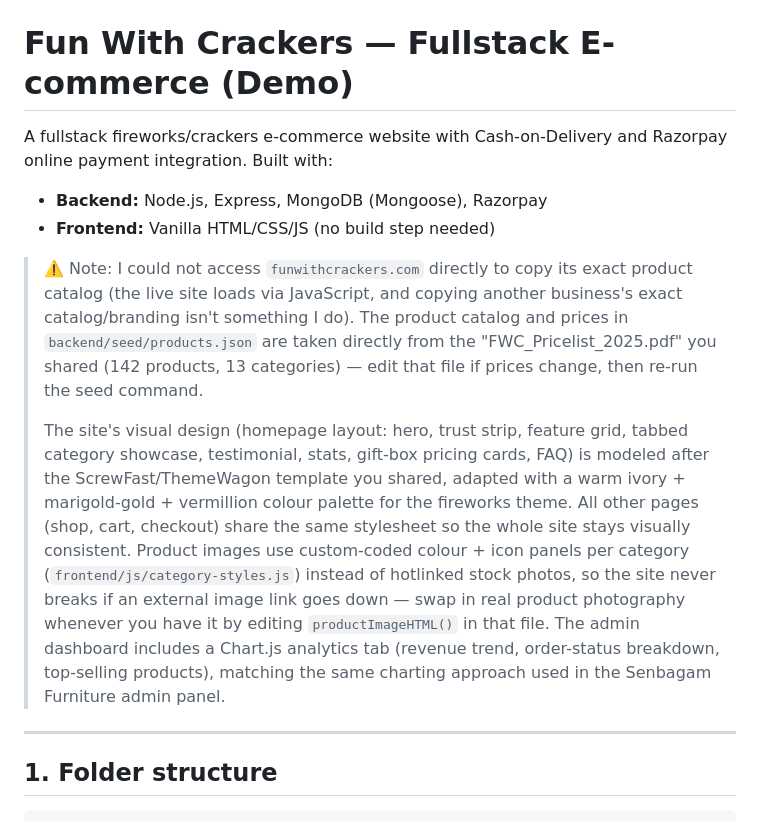
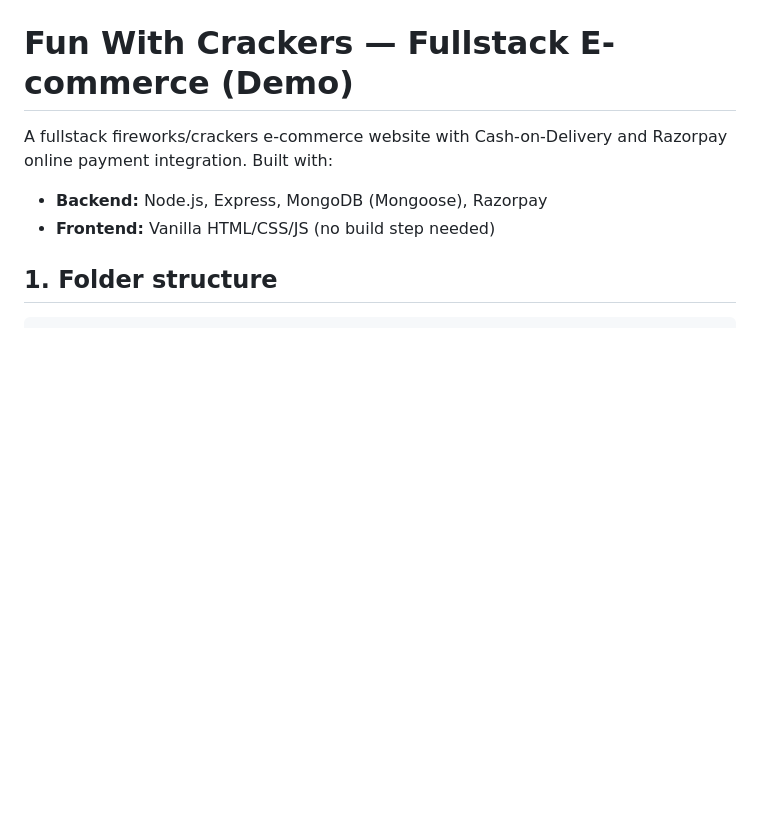
Before and after one commit to hemasubburaj/fwc-crackers, a Markdown page: README.md, the part around the change. GitHub-like rendering; blank space fills up the shorter version.

```diff
--- a/README.md
+++ b/README.md
@@ -6,28 +6,7 @@ Razorpay online payment integration. Built with:
 - **Backend:** Node.js, Express, MongoDB (Mongoose), Razorpay
 - **Frontend:** Vanilla HTML/CSS/JS (no build step needed)
 
-> ⚠️ Note: I could not access `funwithcrackers.com` directly to copy its exact
-> product catalog (the live site loads via JavaScript, and copying another
-> business's exact catalog/branding isn't something I do). The product catalog
-> and prices in `backend/seed/products.json` are taken directly from the
-> "FWC_Pricelist_2025.pdf" you shared (142 products, 13 categories) — edit that
-> file if prices change, then re-run the seed command.
->
-> The site's visual design (homepage layout: hero, trust strip, feature grid,
-> tabbed category showcase, testimonial, stats, gift-box pricing cards, FAQ)
-> is modeled after the ScrewFast/ThemeWagon template you shared, adapted with
-> a warm ivory + marigold-gold + vermillion colour palette for the fireworks
-> theme. All other pages (shop, cart, checkout) share the same stylesheet so
-> the whole site stays visually consistent. Product images use custom-coded
-> colour + icon panels per category (`frontend/js/category-styles.js`)
-> instead of hotlinked stock photos, so the site never breaks if an external
-> image link goes down — swap in real product photography whenever you have it
-> by editing `productImageHTML()` in that file. The admin dashboard includes a
-> Chart.js analytics tab (revenue trend, order-status breakdown, top-selling
-> products), matching the same charting approach used in the Senbagam
-> Furniture admin panel.
 
----
 
 ## 1. Folder structure
 
```
